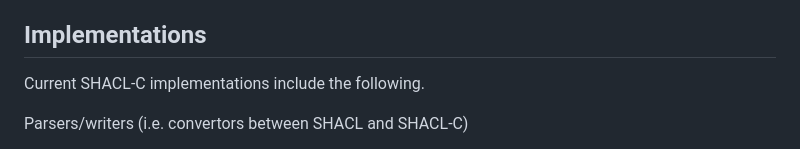
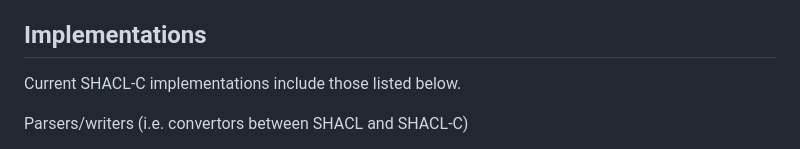
Before and after one commit to w3c/shacl, a Markdown page: shacl-compact-syntax/scope.md, the part around the change. Drawn GitHub-style.

Commit message:
accept @TallTed suggestions
Co-authored-by: Ted Thibodeau Jr <tthibodeau@openlinksw.com>

```diff
--- a/shacl-compact-syntax/scope.md
+++ b/shacl-compact-syntax/scope.md
@@ -64,7 +64,7 @@ There is also work that can be done to make the test suite more robust such as:
  - [SHACL conversion: malformed lists TopQuadrant/shacl#92](https://github.com/TopQuadrant/shacl/issues/92) (test case)
 
 ## Implementations
-Current SHACL-C implementations include the following.
+Current SHACL-C implementations include those listed below.
 
 Parsers/writers (i.e. convertors between SHACL and SHACL-C)
  - TopQuadrant had a SHACL-C implementation that is deprecated in favor of Jena's.
```
